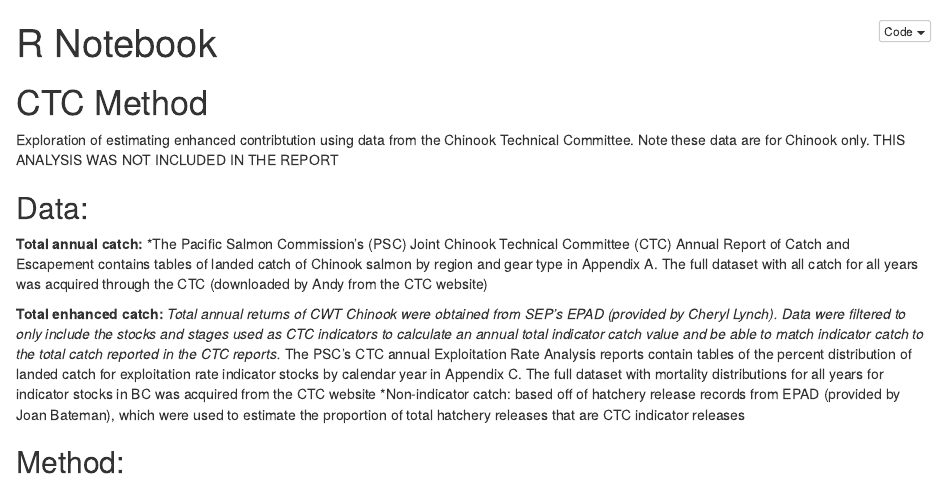
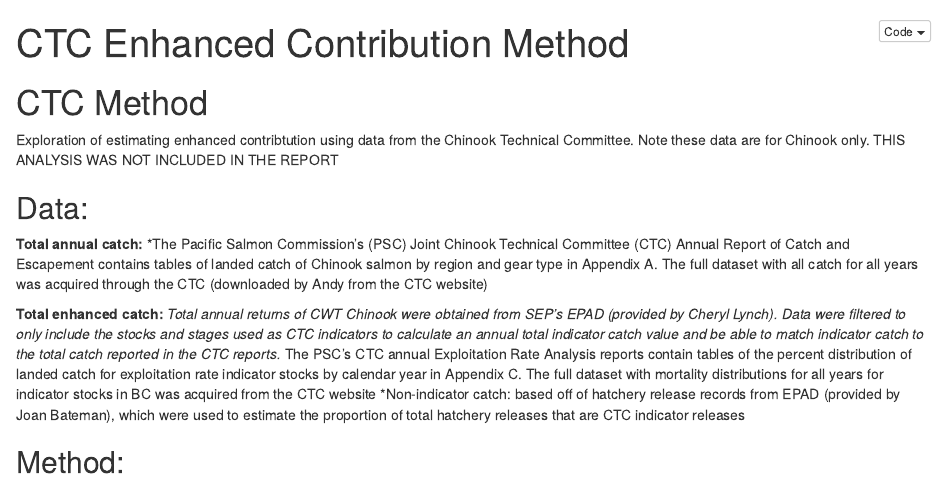
Before and after one commit to Pacific-Salmon-Foundation/PSF-Enhanced-Harvest-Analysis, an R Markdown document (scripts/CTC_enh_ctr.Rmd): the page in a window 1100 px wide, from its top. The pictures show the output file scripts/CTC_enh_ctr.nb.html that the author committed with the source, opened offline.

Commit message:
updating the CTC enh ctr script

```diff
--- a/scripts/CTC_enh_ctr.Rmd
+++ b/scripts/CTC_enh_ctr.Rmd
@@ -1,5 +1,5 @@
 ---
-title: "R Notebook"
+title: "CTC Enhanced Contribution Method"
 output: html_notebook
 ---
 
```
Also changed, not shown: scripts/CTC_enh_ctr.nb.html.
